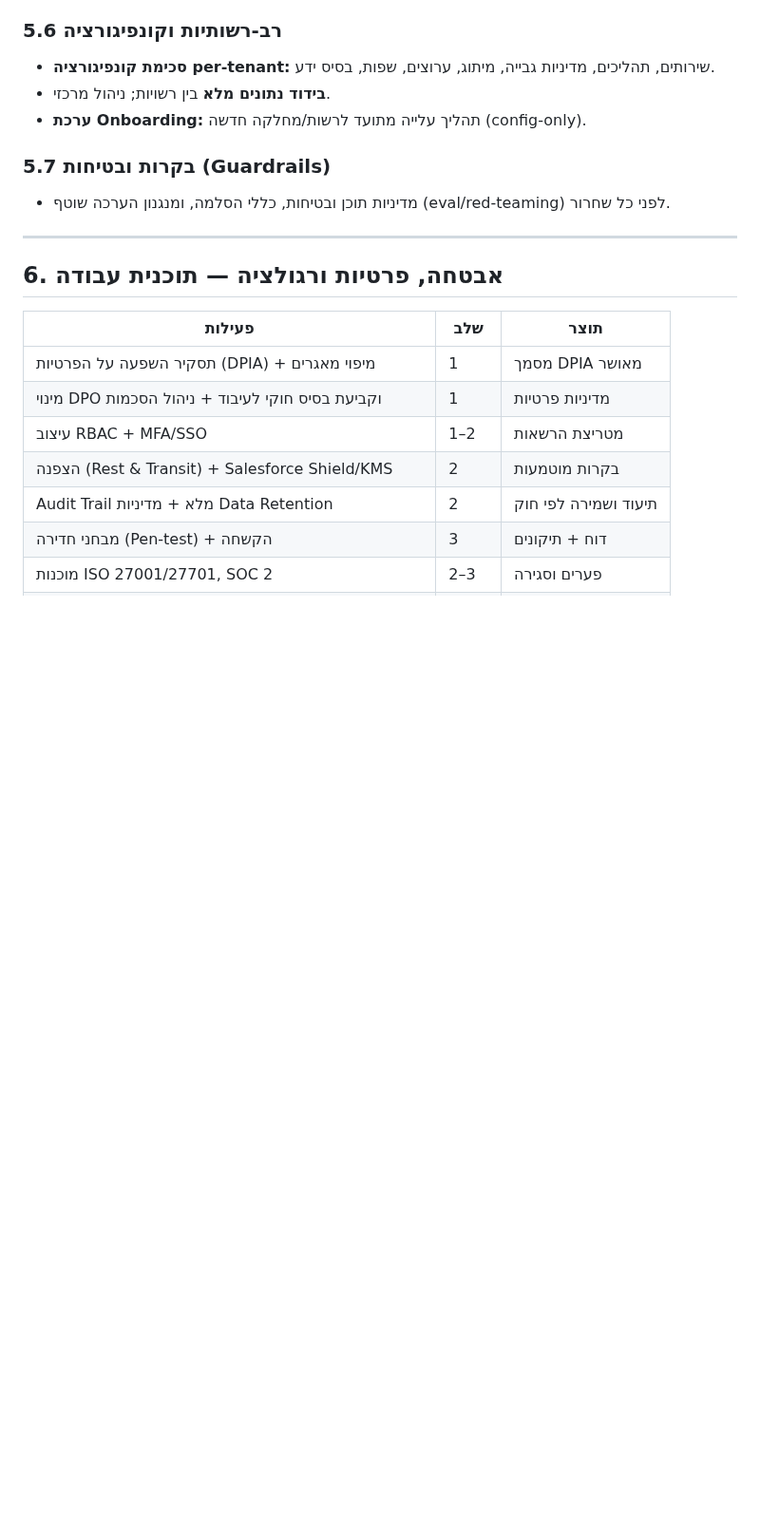
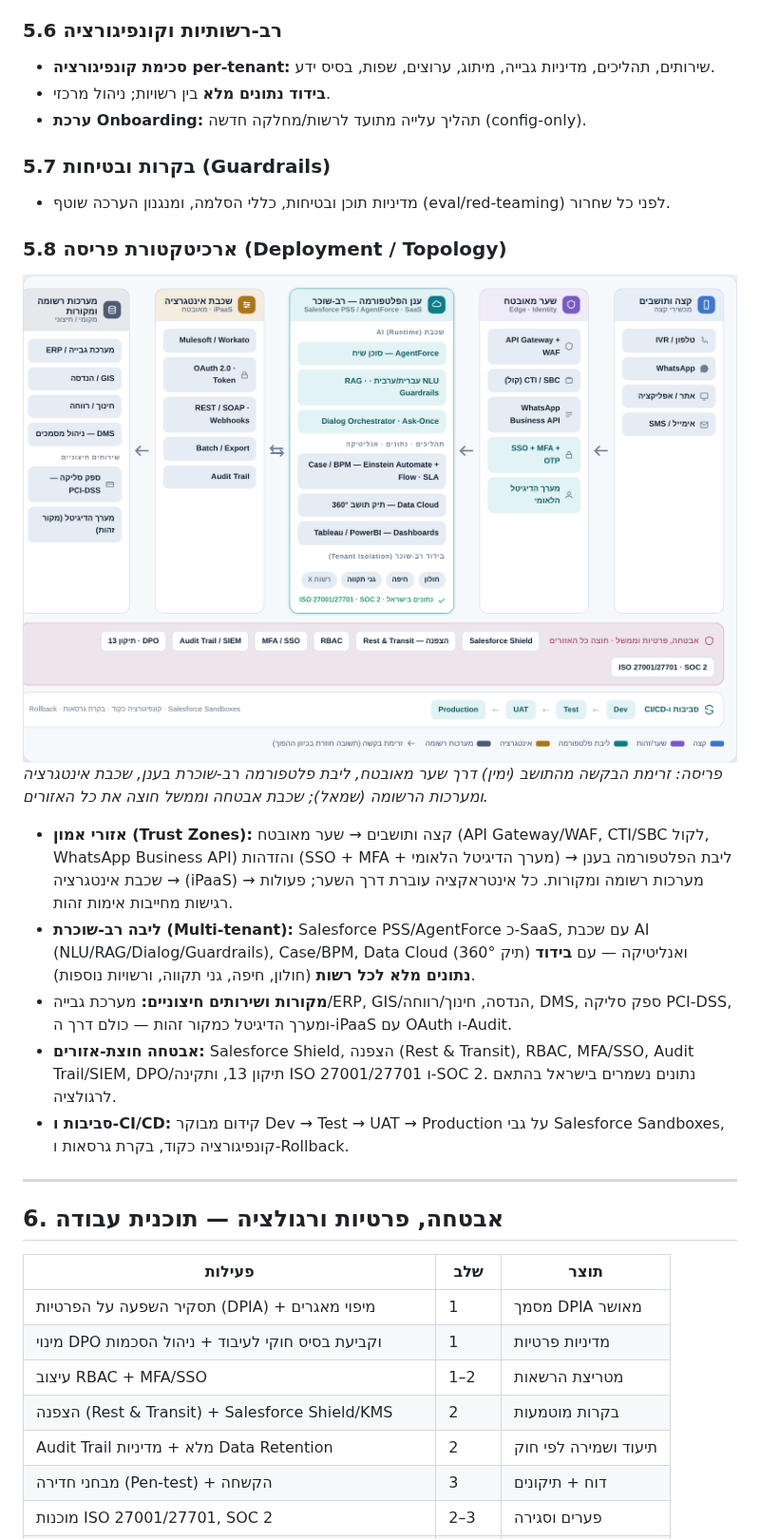
Before and after one commit to yairin/SF_Form, a Markdown page: docs/Implementation_Plan.md, the part around the change. Shown at 95% size. Drawn GitHub-style; pictures changed too: docs/img/deployment.png (added); blank space fills up the shorter version.

Commit message:
Add deployment architecture diagram and section
deployment.html + deployment.png: RTL trust-zone topology (edge → secure
gateway/identity → multi-tenant platform cloud → integration → systems of
record) with cross-cutting security/governance and CI/CD environments.
Embedded as section 5.8 in the implementation plan (MD + DOCX).

Co-Authored-By: Claude Opus 4.8 <noreply@anthropic.com>
Claude-Session: https://claude.ai/code/session_01CFs1x9FtE1n2m4G8ZYWDcW

```diff
--- a/docs/Implementation_Plan.md
+++ b/docs/Implementation_Plan.md
@@ -153,6 +153,17 @@
 ### 5.7 בקרות ובטיחות (Guardrails)
 - מדיניות תוכן ובטיחות, כללי הסלמה, ומנגנון הערכה שוטף (eval/red-teaming) לפני כל שחרור.
 
+### 5.8 ארכיטקטורת פריסה (Deployment / Topology)
+
+![ארכיטקטורת פריסה ואזורי אבטחה](img/deployment.png)
+*פריסה: זרימת הבקשה מהתושב (ימין) דרך שער מאובטח, ליבת פלטפורמה רב-שוכרת בענן, שכבת אינטגרציה ומערכות הרשומה (שמאל); שכבת אבטחה וממשל חוצה את כל האזורים.*
+
+- **אזורי אמון (Trust Zones):** קצה ותושבים → שער מאובטח (API Gateway/WAF, CTI/SBC לקול, WhatsApp Business API) והזדהות (SSO + MFA + מערך הדיגיטל הלאומי) → ליבת הפלטפורמה בענן → שכבת אינטגרציה (iPaaS) → מערכות רשומה ומקורות. כל אינטראקציה עוברת דרך השער; פעולות רגישות מחייבות אימות זהות.
+- **ליבה רב-שוכרת (Multi-tenant):** Salesforce PSS/AgentForce כ-SaaS, עם שכבת AI (NLU/RAG/Dialog/Guardrails), Case/BPM, Data Cloud (תיק 360°) ואנליטיקה — עם **בידוד נתונים מלא לכל רשות** (חולון, חיפה, גני תקווה, ורשויות נוספות).
+- **מקורות ושירותים חיצוניים:** מערכת גבייה/ERP, GIS/הנדסה, חינוך/רווחה, DMS, ספק סליקה PCI-DSS, ומערך הדיגיטל כמקור זהות — כולם דרך ה-iPaaS עם OAuth ו-Audit.
+- **אבטחה חוצת-אזורים:** Salesforce Shield, הצפנה (Rest & Transit), RBAC, MFA/SSO, Audit Trail/SIEM, DPO/תיקון 13, ותקינה ISO 27001/27701 ו-SOC 2. נתונים נשמרים בישראל בהתאם לרגולציה.
+- **סביבות ו-CI/CD:** קידום מבוקר Dev → Test → UAT → Production על גבי Salesforce Sandboxes, קונפיגורציה כקוד, בקרת גרסאות ו-Rollback.
+
 ---
 
 ## 6. אבטחה, פרטיות ורגולציה — תוכנית עבודה
```
Also changed, not shown: 2 other files.
